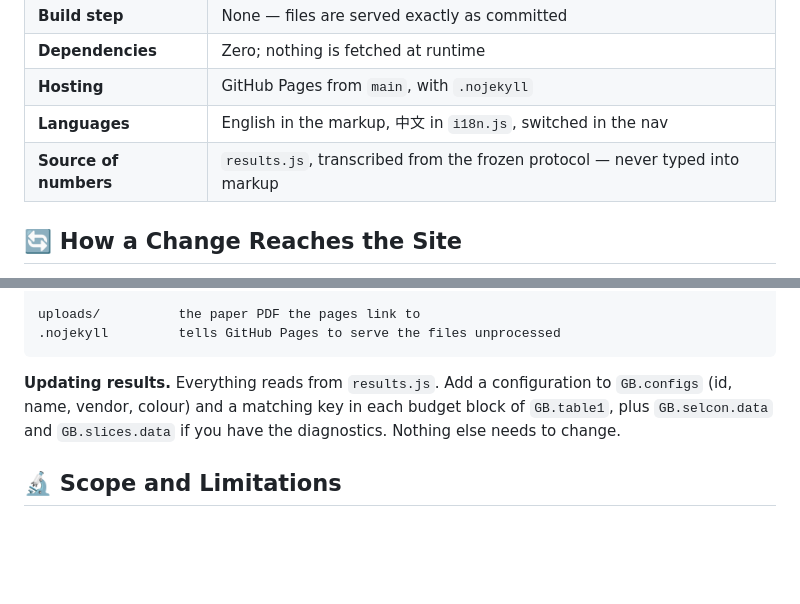
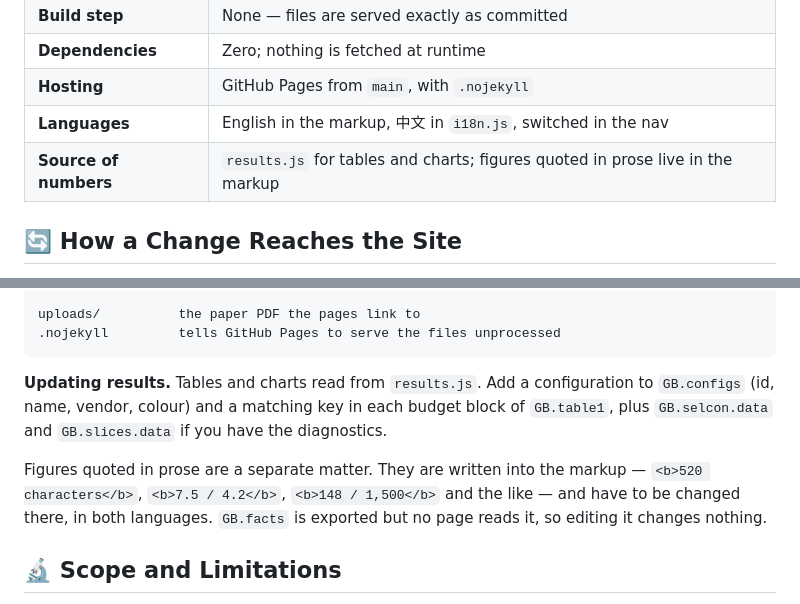
Before and after one commit to Social-AI-2026/Groundbench-web, a Markdown page: README.md, 2 parts joined by grey strips. Rendered like a GitHub page; blank space fills up the shorter version.

Commit message:
Correct what the README says about updating numbers
Tables and charts do read from results.js, but the figures quoted in
prose are written into the markup and were described as if they were
not.  GB.facts is exported and read by nothing, so an editor who
followed the old text would change it and see no effect.

````diff
--- a/README.md
+++ b/README.md
@@ -45,7 +45,7 @@ reference targets are released as
 | **Dependencies** | Zero; nothing is fetched at runtime |
 | **Hosting** | GitHub Pages from `main`, with `.nojekyll` |
 | **Languages** | English in the markup, 中文 in `i18n.js`, switched in the nav |
-| **Source of numbers** | `results.js`, transcribed from the frozen protocol — never typed into markup |
+| **Source of numbers** | `results.js` for tables and charts; figures quoted in prose live in the markup |
 
 ## 🔄 How a Change Reaches the Site
 
@@ -151,9 +151,13 @@ uploads/          the paper PDF the pages link to
 .nojekyll         tells GitHub Pages to serve the files unprocessed
 ```
 
-**Updating results.** Everything reads from `results.js`. Add a configuration to `GB.configs` (id,
-name, vendor, colour) and a matching key in each budget block of `GB.table1`, plus `GB.selcon.data`
-and `GB.slices.data` if you have the diagnostics. Nothing else needs to change.
+**Updating results.** Tables and charts read from `results.js`. Add a configuration to `GB.configs`
+(id, name, vendor, colour) and a matching key in each budget block of `GB.table1`, plus
+`GB.selcon.data` and `GB.slices.data` if you have the diagnostics.
+
+Figures quoted in prose are a separate matter. They are written into the markup — `<b>520
+characters</b>`, `<b>7.5 / 4.2</b>`, `<b>148 / 1,500</b>` and the like — and have to be changed
+there, in both languages. `GB.facts` is exported but no page reads it, so editing it changes nothing.
 
 ## 🔬 Scope and Limitations
 
````
Also changed, not shown: README-ZH.md (+4 -2 lines).
